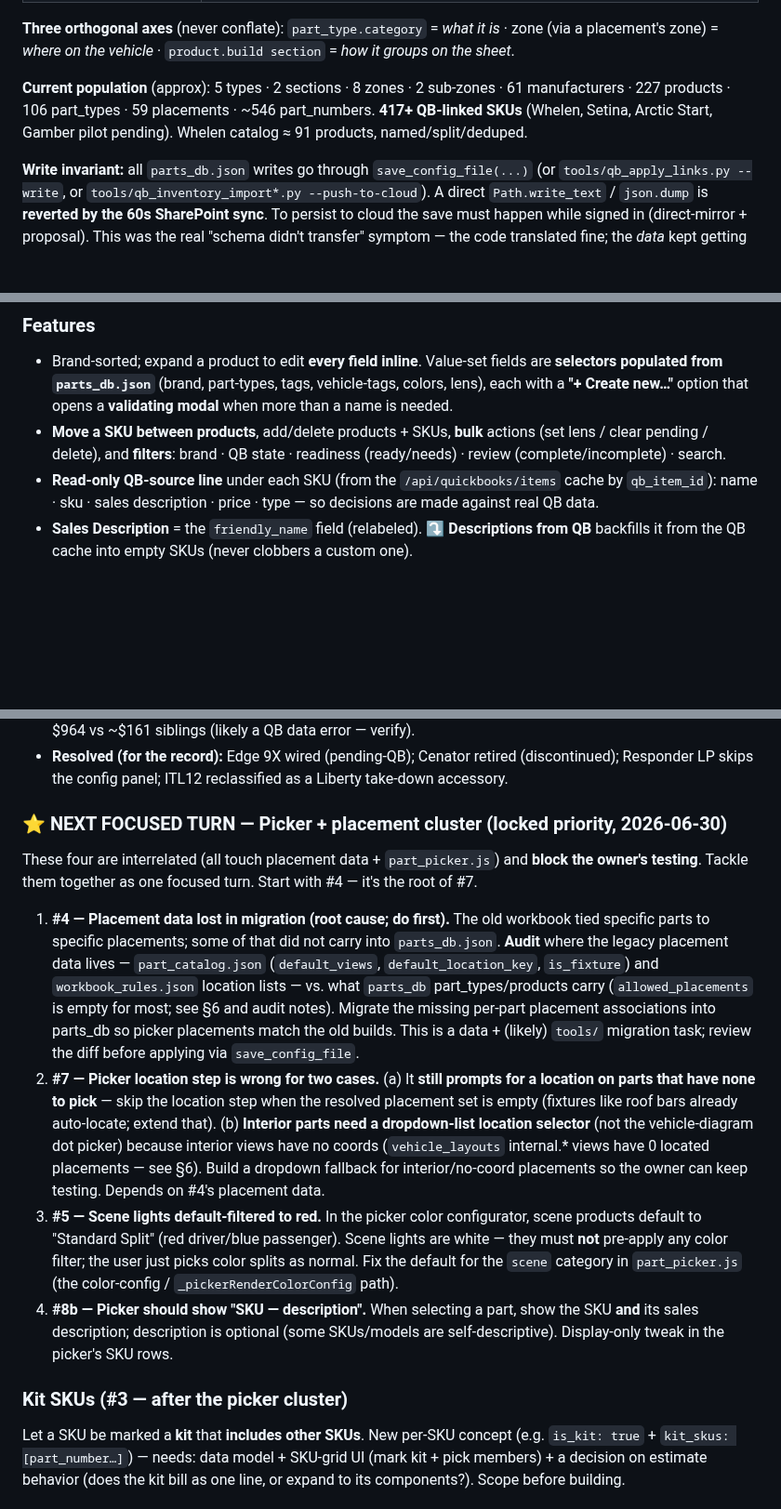
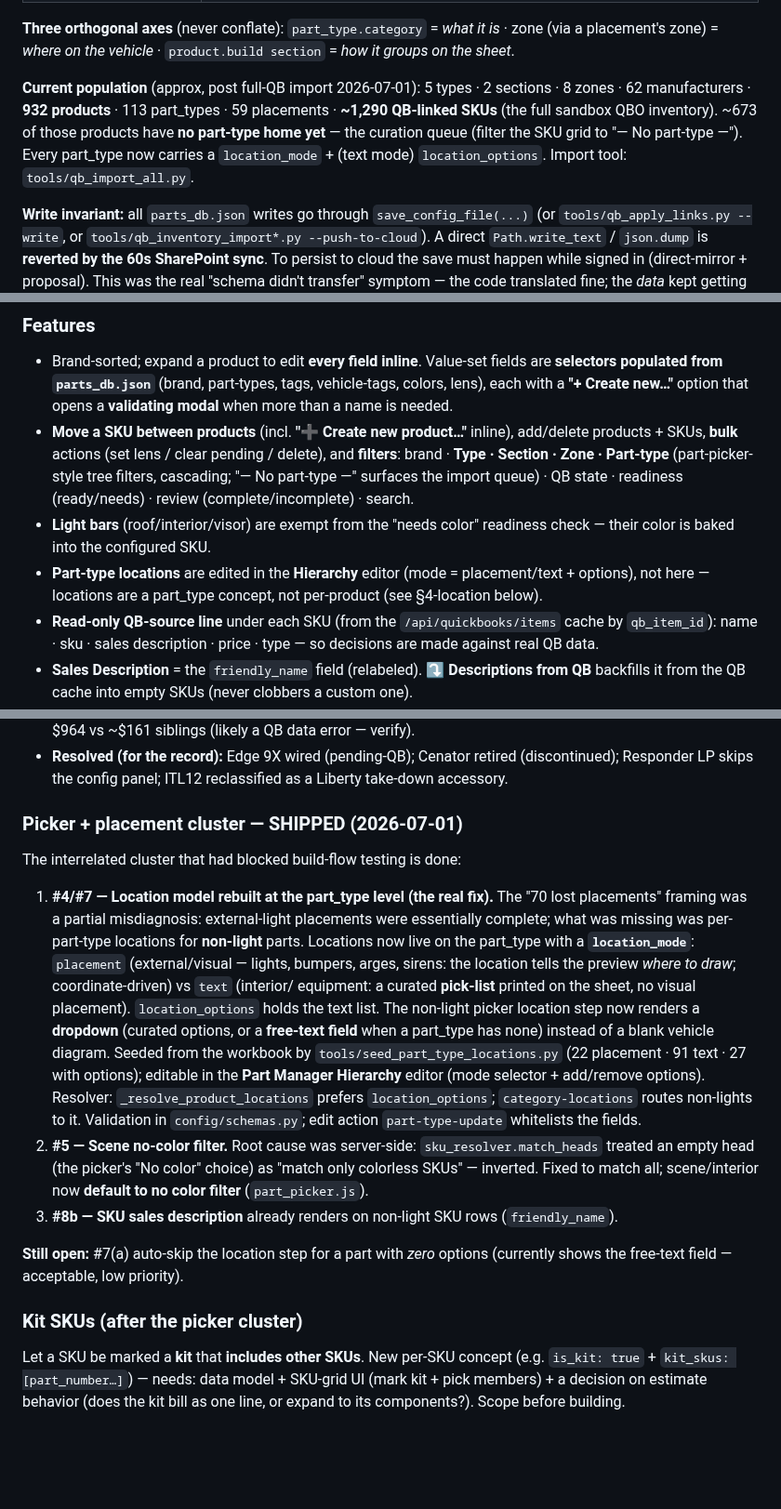
Before and after one commit to dtmseth/DTM_Vehicle_Builder, a Markdown page: docs/PARTS_DB_AND_PICKER.md, 3 parts joined by grey strips. Shown at 93% size. Rendered like a GitHub page; blank space fills up the shorter version.

Commit message:
Docs: full QB import, location model, and SKU tree filters shipped
Update PARTS_DB_AND_PICKER (picker+placement cluster done, part_type location
model, tree filters, 932-product population) and QUICKBOOKS (full import via
qb_import_all.py) to reflect what shipped this session.

Co-Authored-By: Claude Opus 4.8 <noreply@anthropic.com>

```diff
--- a/docs/PARTS_DB_AND_PICKER.md
+++ b/docs/PARTS_DB_AND_PICKER.md
@@ -42,9 +42,11 @@ cross-cutting catalogs (manufacturers, tags, placements, accessory categories):
 **Three orthogonal axes** (never conflate): `part_type.category` = *what it is* · zone (via a
 placement's zone) = *where on the vehicle* · `product.build section` = *how it groups on the sheet*.
 
-**Current population** (approx): 5 types · 2 sections · 8 zones · 2 sub-zones · 61 manufacturers ·
-227 products · 106 part_types · 59 placements · ~546 part_numbers. **417+ QB-linked SKUs** (Whelen,
-Setina, Arctic Start, Gamber pilot pending). Whelen catalog ≈ 91 products, named/split/deduped.
+**Current population** (approx, post full-QB import 2026-07-01): 5 types · 2 sections · 8 zones ·
+62 manufacturers · **932 products** · 113 part_types · 59 placements · **~1,290 QB-linked SKUs**
+(the full sandbox QBO inventory). ~673 of those products have **no part-type home yet** — the
+curation queue (filter the SKU grid to "— No part-type —"). Every part_type now carries a
+`location_mode` + (text mode) `location_options`. Import tool: `tools/qb_import_all.py`.
 
 **Write invariant:** all `parts_db.json` writes go through `save_config_file(...)` (or
 `tools/qb_apply_links.py --write`, or `tools/qb_inventory_import*.py --push-to-cloud`). A direct
@@ -138,8 +140,14 @@ Tests: `tests/test_parts_db_edit_routes.py`, `tests/test_qb_estimate_unbilled.py
 - Brand-sorted; expand a product to edit **every field inline**. Value-set fields are **selectors
   populated from `parts_db.json`** (brand, part-types, tags, vehicle-tags, colors, lens), each with a
   **"+ Create new…"** option that opens a **validating modal** when more than a name is needed.
-- **Move a SKU between products**, add/delete products + SKUs, **bulk** actions (set lens / clear pending /
-  delete), and **filters**: brand · QB state · readiness (ready/needs) · review (complete/incomplete) · search.
+- **Move a SKU between products** (incl. **"➕ Create new product…"** inline), add/delete products +
+  SKUs, **bulk** actions (set lens / clear pending / delete), and **filters**: brand · **Type · Section ·
+  Zone · Part-type** (part-picker-style tree filters, cascading; "— No part-type —" surfaces the import
+  queue) · QB state · readiness (ready/needs) · review (complete/incomplete) · search.
+- **Light bars** (roof/interior/visor) are exempt from the "needs color" readiness check — their color
+  is baked into the configured SKU.
+- **Part-type locations** are edited in the **Hierarchy** editor (mode = placement/text + options),
+  not here — locations are a part_type concept, not per-product (see §4-location below).
 - **Read-only QB-source line** under each SKU (from the `/api/quickbooks/items` cache by `qb_item_id`):
   name · sku · sales description · price · type — so decisions are made against real QB data.
 - **Sales Description** = the `friendly_name` field (relabeled). **⤵ Descriptions from QB** backfills it
@@ -312,33 +320,31 @@ Tracer Trio / passenger-Amber heads.
 - **Resolved (for the record):** Edge 9X wired (pending-QB); Cenator retired (discontinued);
   Responder LP skips the config panel; ITL12 reclassified as a Liberty take-down accessory.
 
-### ⭐ NEXT FOCUSED TURN — Picker + placement cluster (locked priority, 2026-06-30)
+### Picker + placement cluster — SHIPPED (2026-07-01)
 
-These four are interrelated (all touch placement data + `part_picker.js`) and **block the owner's
-testing**. Tackle them together as one focused turn. Start with #4 — it's the root of #7.
+The interrelated cluster that had blocked build-flow testing is done:
 
-1. **#4 — Placement data lost in migration (root cause; do first).** The old workbook tied specific
-   parts to specific placements; some of that did not carry into `parts_db.json`. **Audit** where the
-   legacy placement data lives — `part_catalog.json` (`default_views`, `default_location_key`,
-   `is_fixture`) and `workbook_rules.json` location lists — vs. what `parts_db` part_types/products
-   carry (`allowed_placements` is empty for most; see §6 and audit notes). Migrate the missing
-   per-part placement associations into parts_db so picker placements match the old builds. This is a
-   data + (likely) `tools/` migration task; review the diff before applying via `save_config_file`.
-2. **#7 — Picker location step is wrong for two cases.** (a) It **still prompts for a location on parts
-   that have none to pick** — skip the location step when the resolved placement set is empty (fixtures
-   like roof bars already auto-locate; extend that). (b) **Interior parts need a dropdown-list location
-   selector** (not the vehicle-diagram dot picker) because interior views have no coords
-   (`vehicle_layouts` internal.* views have 0 located placements — see §6). Build a dropdown fallback
-   for interior/no-coord placements so the owner can keep testing. Depends on #4's placement data.
-3. **#5 — Scene lights default-filtered to red.** In the picker color configurator, scene products
-   default to "Standard Split" (red driver/blue passenger). Scene lights are white — they must **not**
-   pre-apply any color filter; the user just picks color splits as normal. Fix the default for the
-   `scene` category in `part_picker.js` (the color-config / `_pickerRenderColorConfig` path).
-4. **#8b — Picker should show "SKU — description".** When selecting a part, show the SKU **and** its
-   sales description; description is optional (some SKUs/models are self-descriptive). Display-only tweak
-   in the picker's SKU rows.
+1. **#4/#7 — Location model rebuilt at the part_type level (the real fix).** The "70 lost
+   placements" framing was a partial misdiagnosis: external-light placements were essentially
+   complete; what was missing was per-part-type locations for **non-light** parts. Locations now live
+   on the part_type with a **`location_mode`**: `placement` (external/visual — lights, bumpers, arges,
+   sirens: the location tells the preview *where to draw*; coordinate-driven) vs `text` (interior/
+   equipment: a curated **pick-list** printed on the sheet, no visual placement). `location_options`
+   holds the text list. The non-light picker location step now renders a **dropdown** (curated options,
+   or a **free-text field** when a part_type has none) instead of a blank vehicle diagram. Seeded from
+   the workbook by `tools/seed_part_type_locations.py` (22 placement · 91 text · 27 with options);
+   editable in the **Part Manager Hierarchy** editor (mode selector + add/remove options). Resolver:
+   `_resolve_product_locations` prefers `location_options`; `category-locations` routes non-lights to
+   it. Validation in `config/schemas.py`; edit action `part-type-update` whitelists the fields.
+2. **#5 — Scene no-color filter.** Root cause was server-side: `sku_resolver.match_heads` treated an
+   empty head (the picker's "No color" choice) as "match only colorless SKUs" — inverted. Fixed to
+   match all; scene/interior now **default to no color filter** (`part_picker.js`).
+3. **#8b — SKU sales description** already renders on non-light SKU rows (`friendly_name`).
 
-### Kit SKUs (#3 — after the picker cluster)
+**Still open:** #7(a) auto-skip the location step for a part with *zero* options (currently shows the
+free-text field — acceptable, low priority).
+
+### Kit SKUs (after the picker cluster)
 Let a SKU be marked a **kit** that **includes other SKUs**. New per-SKU concept (e.g. `is_kit: true` +
 `kit_skus: [part_number…]`) — needs: data model + SKU-grid UI (mark kit + pick members) + a decision on
 estimate behavior (does the kit bill as one line, or expand to its components?). Scope before building.
```
Also changed, not shown: docs/QUICKBOOKS.md (+11 -10 lines).
